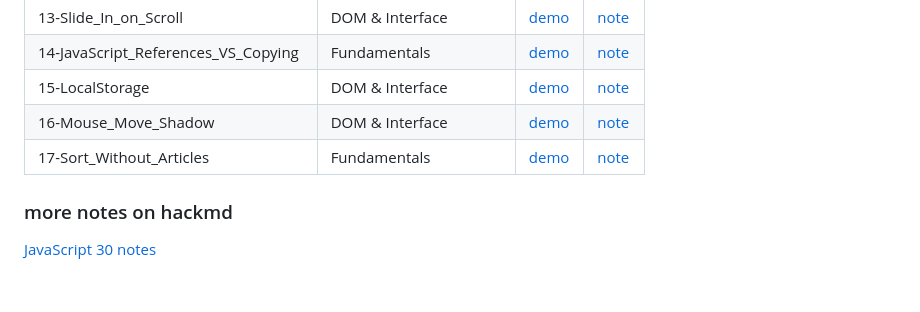
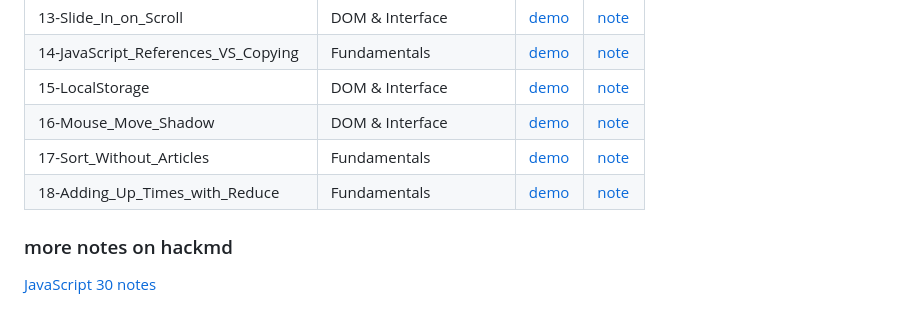
Before and after one commit to WeiLocus/JavaScript30, a Markdown page: readme.md, the part around the change. Drawn GitHub-style.

Commit message:
docs: add day18 readme

```diff
--- a/readme.md
+++ b/readme.md
@@ -24,5 +24,6 @@ Build 30 Things In 30 Days With 30 Tutorials
 | 15-LocalStorage | DOM & Interface | [demo](https://weilocus.github.io/JavaScript30/15-LocalStorage/)     | [note](https://hackmd.io/@weii/ByVF7Wh73)    |
 | 16-Mouse_Move_Shadow | DOM & Interface | [demo](https://weilocus.github.io/JavaScript30/16-Mouse_Move_Shadow/)     | [note](https://hackmd.io/@weii/Hy3oDMfV2)    |
 | 17-Sort_Without_Articles | Fundamentals | [demo](https://weilocus.github.io/JavaScript30/17-Sort_Without_Articles/)     | [note](https://hackmd.io/@weii/rJrfoWLVh)    |
+| 18-Adding_Up_Times_with_Reduce | Fundamentals | [demo](https://weilocus.github.io/JavaScript30/18-Adding_Up_Times_with_Reduce/)  | [note](https://hackmd.io/@weii/HyZpKIPN2)    |
 ### more notes on hackmd
 [JavaScript 30 notes](https://hackmd.io/@weii/rJ0UkBqMh)
```
